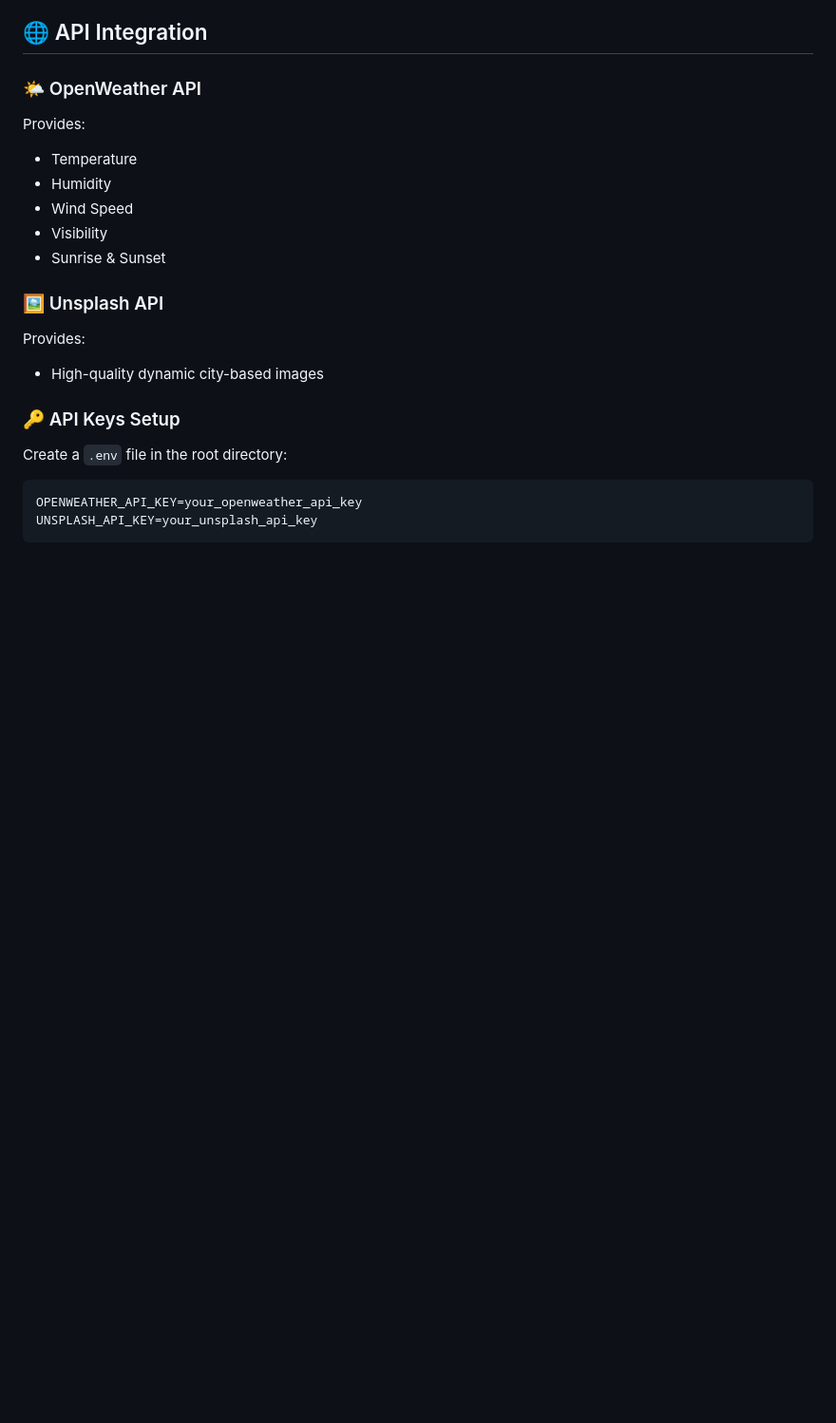
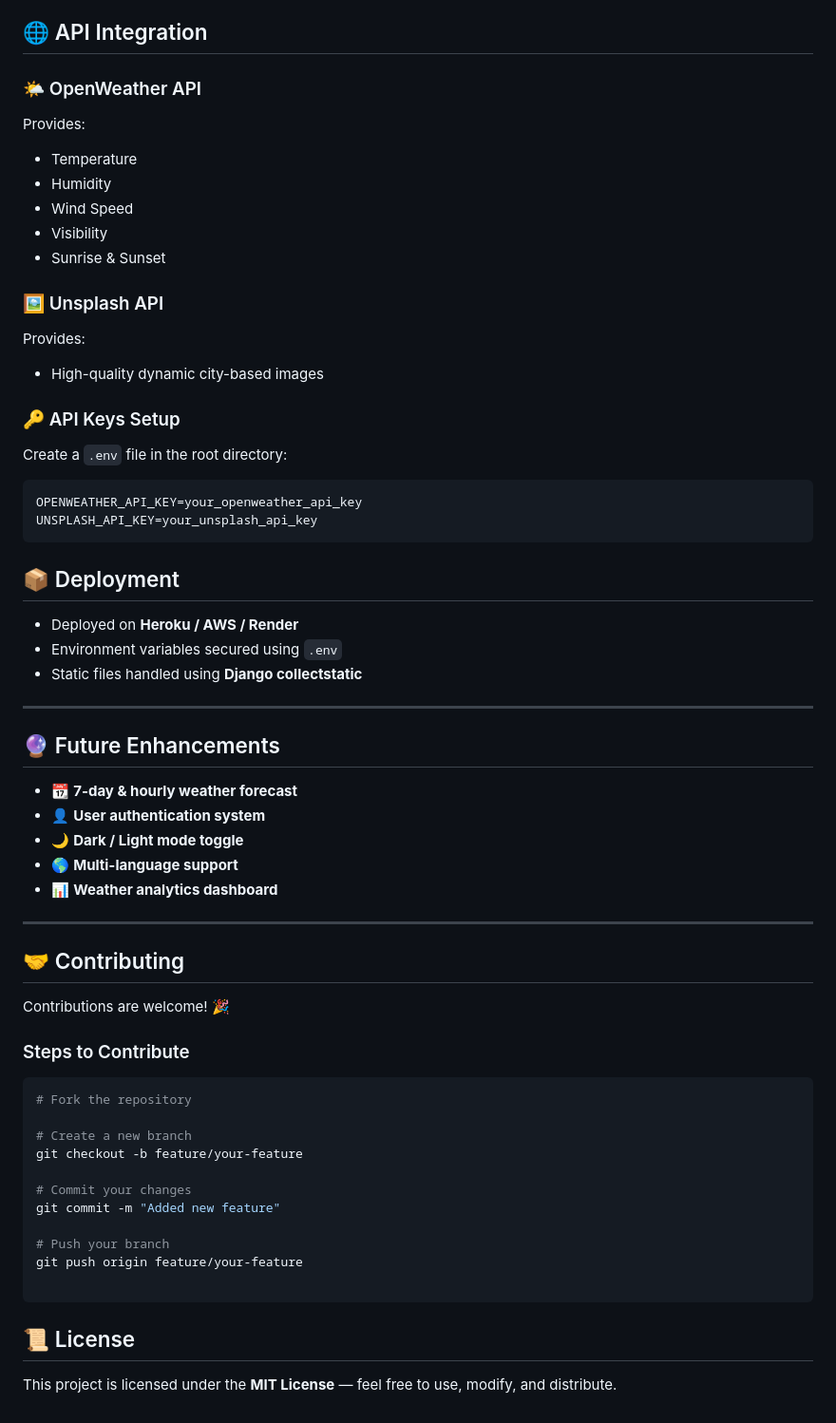
Before and after one commit to monikanimmana/weather_forecast_application, a Markdown page: README.md, the part around the change. Shown at 95% size. Drawn GitHub-style; blank space fills up the shorter version.

Commit message:
Update README with deployment and contribution details
Added deployment instructions, future enhancements, contributing guidelines, and license information.

````diff
--- a/README.md
+++ b/README.md
@@ -135,3 +135,43 @@ Create a `.env` file in the root directory:
 OPENWEATHER_API_KEY=your_openweather_api_key
 UNSPLASH_API_KEY=your_unsplash_api_key
 ```
+## 📦 Deployment
+
+- Deployed on **Heroku / AWS / Render**
+- Environment variables secured using `.env`
+- Static files handled using **Django collectstatic**
+
+---
+
+## 🔮 Future Enhancements
+
+- 📆 **7-day & hourly weather forecast**
+- 👤 **User authentication system**
+- 🌙 **Dark / Light mode toggle**
+- 🌎 **Multi-language support**
+- 📊 **Weather analytics dashboard**
+
+---
+
+## 🤝 Contributing
+
+Contributions are welcome! 🎉
+
+### Steps to Contribute
+
+```bash
+# Fork the repository
+
+# Create a new branch
+git checkout -b feature/your-feature
+
+# Commit your changes
+git commit -m "Added new feature"
+
+# Push your branch
+git push origin feature/your-feature
+
+```
+## 📜 License
+
+This project is licensed under the **MIT License** — feel free to use, modify, and distribute.
````
